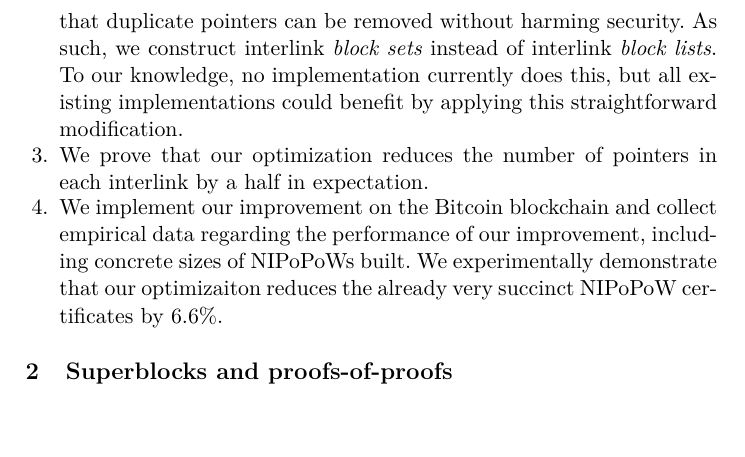
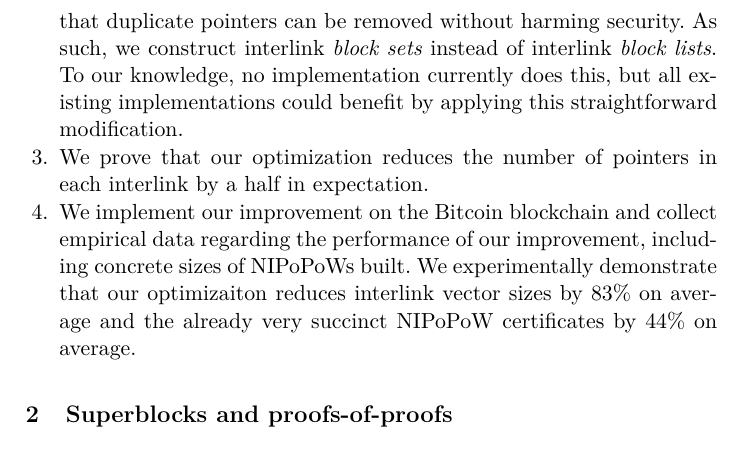
Before and after one commit to decrypto-org/superblocks-paper, a LaTeX paper (superblocks.tex, which reads introduction.tex): part of page 3 of 11, cut so that both start at the same text, the shorter picture padded with empty space. Compiled offline with pdfLaTeX.

Commit message:
Revise exact numbers in contributions

```diff
--- a/introduction.tex
+++ b/introduction.tex
@@ -70,6 +70,6 @@ follows:
   \item We implement our improvement on the Bitcoin blockchain and collect
         empirical data regarding the performance of our improvement, including
         concrete sizes of NIPoPoWs built. We experimentally demonstrate that our
-        optimizaiton reduces the already very succinct NIPoPoW certificates by
-        $6.6\%$.
+        optimizaiton reduces interlink vector sizes by $83\%$ on average and
+        the already very succinct NIPoPoW certificates by $44\%$ on average.
 \end{enumerate}
```
